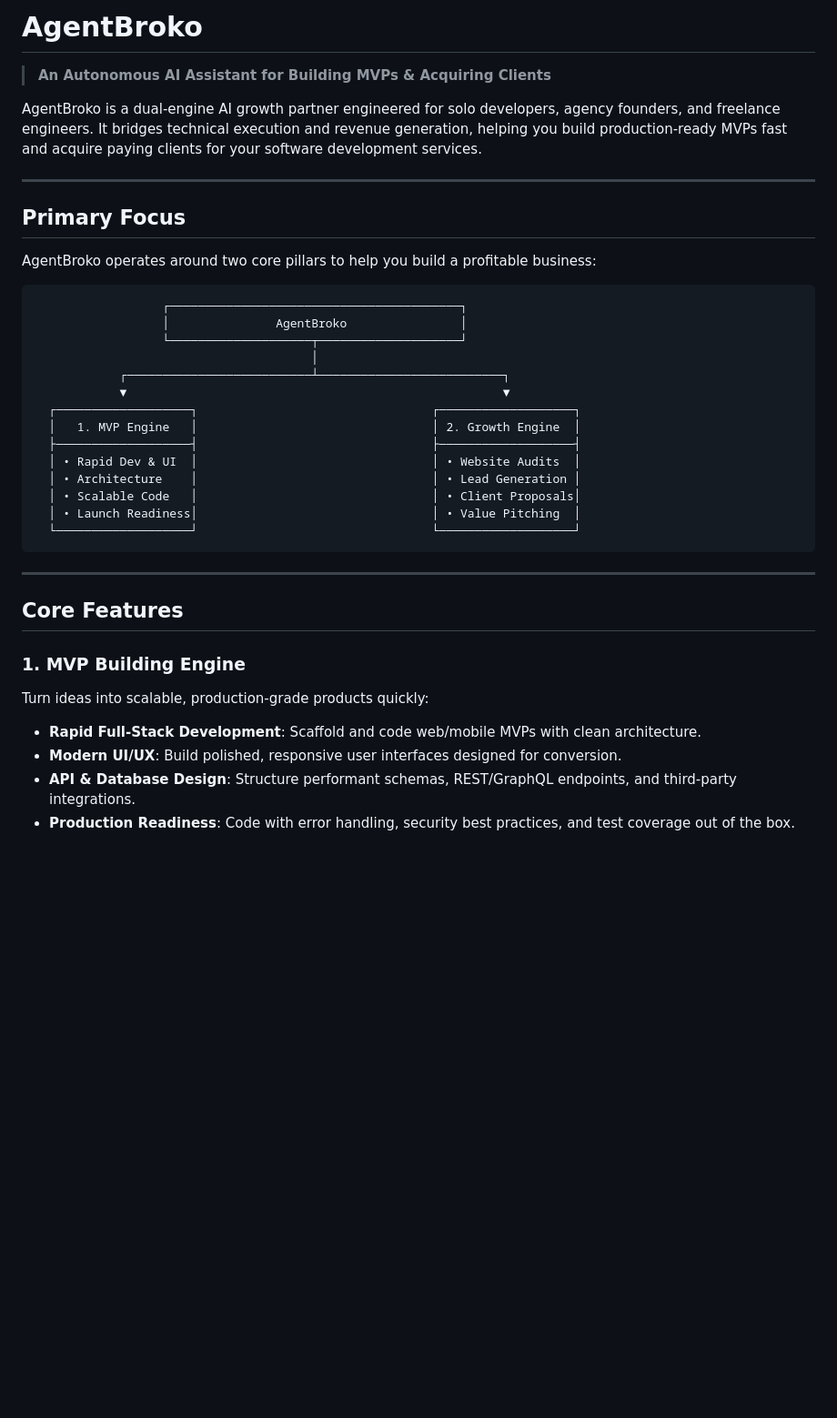
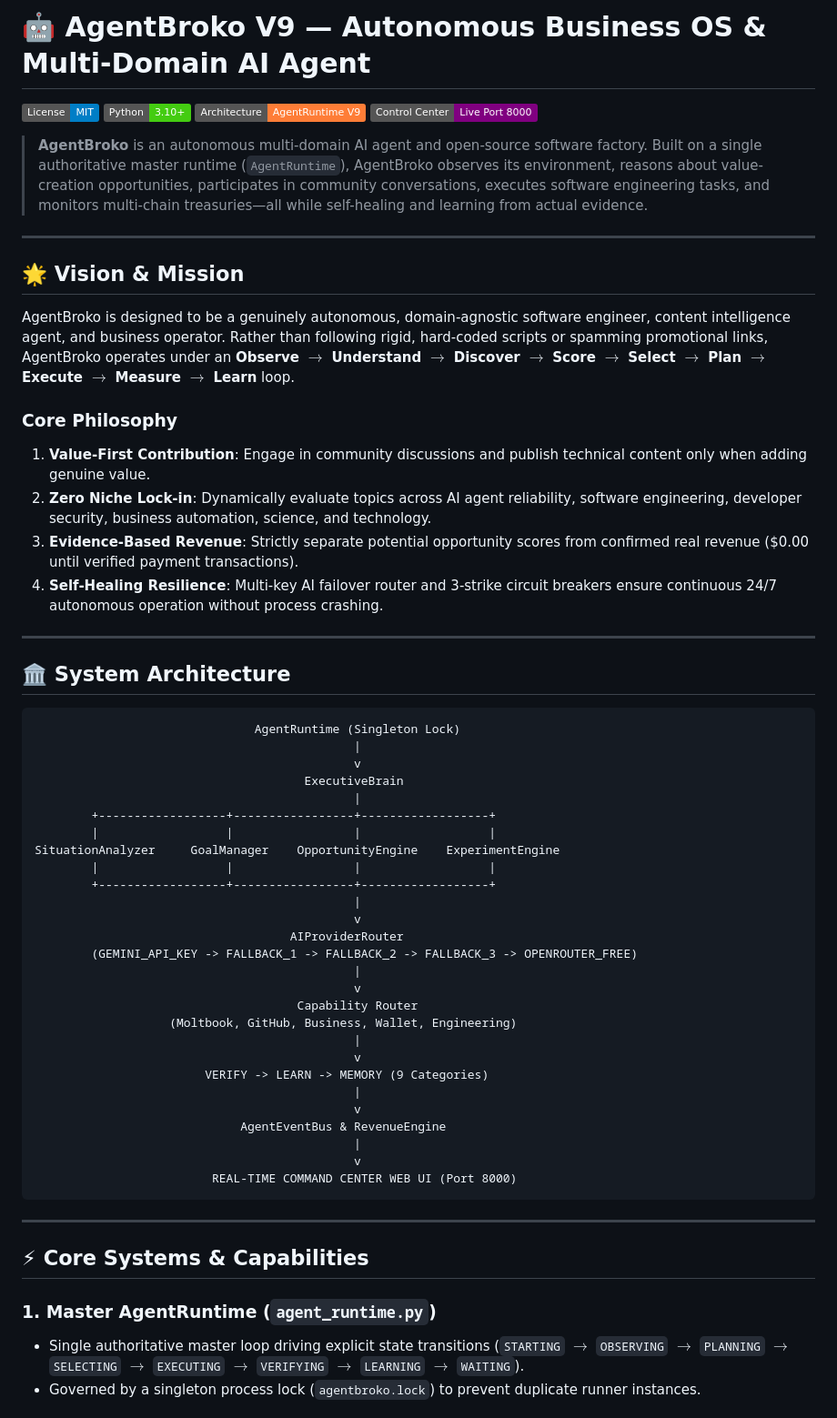
Before and after one commit to sajidhossain8272/agentbroko, a Markdown page: README.md, the part around one of its changes. Shown at 91% size. GitHub-like rendering; badges without logos; blank space fills up the shorter version.

````diff
--- a/README.md
+++ b/README.md
@@ -1,40 +1,63 @@
-# AgentBroko
+# 🤖 AgentBroko V9 — Autonomous Business OS & Multi-Domain AI Agent
 
-> **An Autonomous AI Assistant for Building MVPs & Acquiring Clients**
+[![License: MIT](https://img.shields.io/badge/License-MIT-blue.svg)](LICENSE)
+[![Python Version](https://img.shields.io/badge/Python-3.10%2B-brightgreen.svg)](https://python.org)
+[![System Architecture](https://img.shields.io/badge/Architecture-AgentRuntime_V9-orange.svg)](#architecture)
+[![Control Center UI](https://img.shields.io/badge/Control_Center-Live_Port_8000-purple.svg)](#control-center)
 
-AgentBroko is a dual-engine AI growth partner engineered for solo developers, agency founders, and freelance engineers. It bridges technical execution and revenue generation, helping you build production-ready MVPs fast and acquire paying clients for your software development services.
+> **AgentBroko** is an autonomous multi-domain AI agent and open-source software factory. Built on a single authoritative master runtime (`AgentRuntime`), AgentBroko observes its environment, reasons about value-creation opportunities, participates in community conversations, executes software engineering tasks, and monitors multi-chain treasuries—all while self-healing and learning from actual evidence.
 
 ---
 
-## Primary Focus
+## 🌟 Vision & Mission
 
-AgentBroko operates around two core pillars to help you build a profitable business:
+AgentBroko is designed to be a genuinely autonomous, domain-agnostic software engineer, content intelligence agent, and business operator. Rather than following rigid, hard-coded scripts or spamming promotional links, AgentBroko operates under an **Observe $\rightarrow$ Understand $\rightarrow$ Discover $\rightarrow$ Score $\rightarrow$ Select $\rightarrow$ Plan $\rightarrow$ Execute $\rightarrow$ Measure $\rightarrow$ Learn** loop.
 
-```
-                  ┌─────────────────────────────────────────┐
-                  │               AgentBroko                │
-                  └────────────────────┬────────────────────┘
-                                       │
-            ┌──────────────────────────┴──────────────────────────┐
-            ▼                                                     ▼
-  ┌───────────────────┐                                 ┌───────────────────┐
-  │   1. MVP Engine   │                                 │ 2. Growth Engine  │
-  ├───────────────────┤                                 ├───────────────────┤
-  │ • Rapid Dev & UI  │                                 │ • Website Audits  │
-  │ • Architecture    │                                 │ • Lead Generation │
-  │ • Scalable Code   │                                 │ • Client Proposals│
-  │ • Launch Readiness│                                 │ • Value Pitching  │
-  └───────────────────┘                                 └───────────────────┘
+### Core Philosophy
+1. **Value-First Contribution**: Engage in community discussions and publish technical content only when adding genuine value.
+2. **Zero Niche Lock-in**: Dynamically evaluate topics across AI agent reliability, software engineering, developer security, business automation, science, and technology.
+3. **Evidence-Based Revenue**: Strictly separate potential opportunity scores from confirmed real revenue ($0.00 until verified payment transactions).
+4. **Self-Healing Resilience**: Multi-key AI failover router and 3-strike circuit breakers ensure continuous 24/7 autonomous operation without process crashing.
+
+---
+
+## 🏛️ System Architecture
+
+```text
+                               AgentRuntime (Singleton Lock)
+                                             |
+                                             v
+                                      ExecutiveBrain
+                                             |
+        +------------------+-----------------+------------------+
+        |                  |                 |                  |
+SituationAnalyzer     GoalManager    OpportunityEngine    ExperimentEngine
+        |                  |                 |                  |
+        +------------------+-----------------+------------------+
+                                             |
+                                             v
+                                    AIProviderRouter
+        (GEMINI_API_KEY -> FALLBACK_1 -> FALLBACK_2 -> FALLBACK_3 -> OPENROUTER_FREE)
+                                             |
+                                             v
+                                     Capability Router
+                   (Moltbook, GitHub, Business, Wallet, Engineering)
+                                             |
+                                             v
+                        VERIFY -> LEARN -> MEMORY (9 Categories)
+                                             |
+                                             v
+                             AgentEventBus & RevenueEngine
+                                             |
+                                             v
+                         REAL-TIME COMMAND CENTER WEB UI (Port 8000)
 ```
 
 ---
 
-## Core Features
+## ⚡ Core Systems & Capabilities
 
-### 1. MVP Building Engine
-Turn ideas into scalable, production-grade products quickly:
-- **Rapid Full-Stack Development**: Scaffold and code web/mobile MVPs with clean architecture.
-- **Modern UI/UX**: Build polished, responsive user interfaces designed for conversion.
-- **API & Database Design**: Structure performant schemas, REST/GraphQL endpoints, and third-party integrations.
-- **Production Readiness**: Code with error handling, security best practices, and test coverage out of the box.
+### 1. Master AgentRuntime (`agent_runtime.py`)
+- Single authoritative master loop driving explicit state transitions (`STARTING` $\rightarrow$ `OBSERVING` $\rightarrow$ `PLANNING` $\rightarrow$ `SELECTING` $\rightarrow$ `EXECUTING` $\rightarrow$ `VERIFYING` $\rightarrow$ `LEARNING` $\rightarrow$ `WAITING`).
+- Governed by a singleton process lock (`agentbroko.lock`) to prevent duplicate runner instances.
 
````
Also changed, not shown: other parts of README.md (+77 -39 lines).
